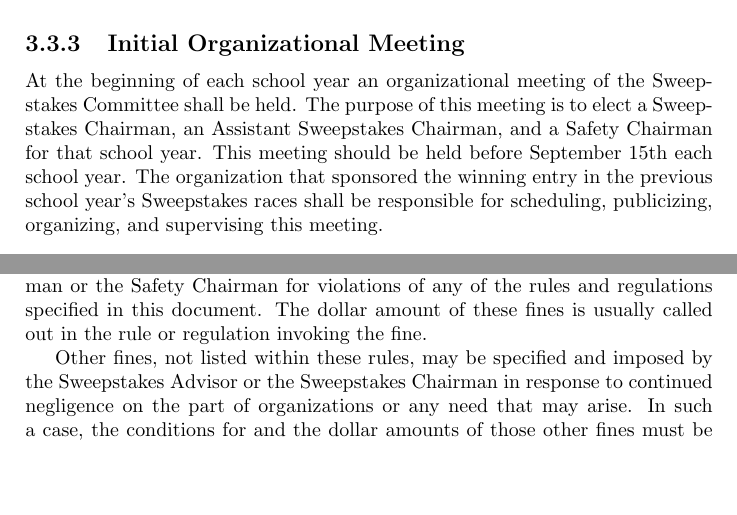
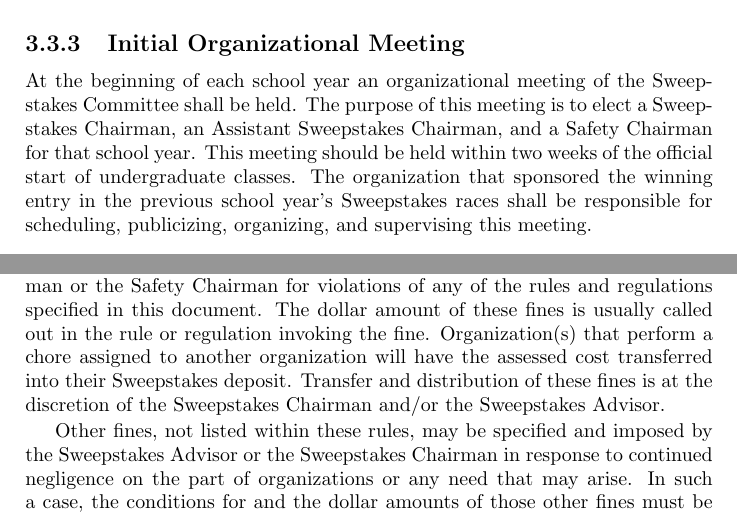
Before and after one commit to CMUBuggy/rules, a LaTeX thesis (rules.tex, which reads StaffOrgProc.tex): two parts of pages 18 and 20 of 119, joined at a grey line, cut so that both start at the same text, the shorter picture padded with empty space. Compiled offline with pdfLaTeX.

Commit message:
Added rule changes approved in Fall 2008 regarding the Initial organizational meeting and payment to organizations for covered chores.

```diff
--- a/StaffOrgProc.tex
+++ b/StaffOrgProc.tex
@@ -205,10 +205,10 @@
 	At the beginning of each school year an organizational meeting of the
 	Sweepstakes Committee shall be held. The purpose of this meeting is to elect a
 	Sweepstakes Chairman, an Assistant Sweepstakes Chairman, and a Safety Chairman
-	for that school year. This meeting should be held before September 15th each
-	school year. The organization that sponsored the winning entry in the previous
-	school year's Sweepstakes races shall be responsible for scheduling,
-	publicizing, organizing, and supervising this meeting.
+	for that school year. This meeting should be held within two weeks of the official
+	start of undergraduate classes. The organization that sponsored the winning entry
+	in the previous	school year's Sweepstakes races shall be responsible for
+	scheduling,	publicizing, organizing, and supervising this meeting.
 
 \subsection{Amendments to the Rules}
 
@@ -293,7 +293,10 @@
 	Organizations may be fined by the Sweepstakes Advisor, the Sweepstakes Chairman
 	or the Safety Chairman for violations of any of the rules and regulations
 	specified in this document. The dollar amount of these fines is usually called
-	out in the rule or regulation invoking the fine.
+	out in the rule or regulation invoking the fine. Organization(s) that perform a
+	chore assigned to another organization will have the assessed cost transferred
+	into their Sweepstakes deposit. Transfer and distribution of these ﬁnes is at the
+	discretion of the Sweepstakes Chairman and/or the Sweepstakes Advisor.
 
 	Other fines, not listed within these rules, may be specified and imposed by the
 	Sweepstakes Advisor or the Sweepstakes Chairman in response to continued
```
